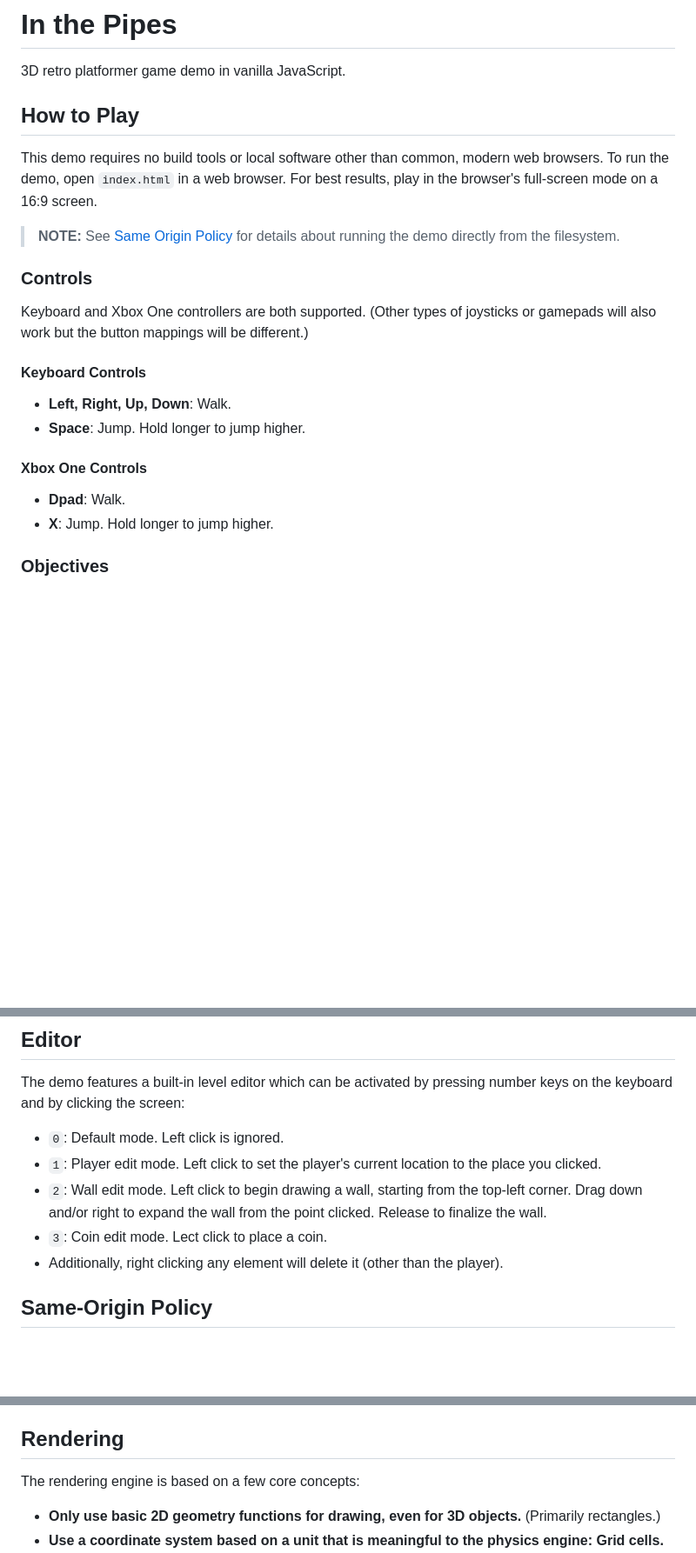
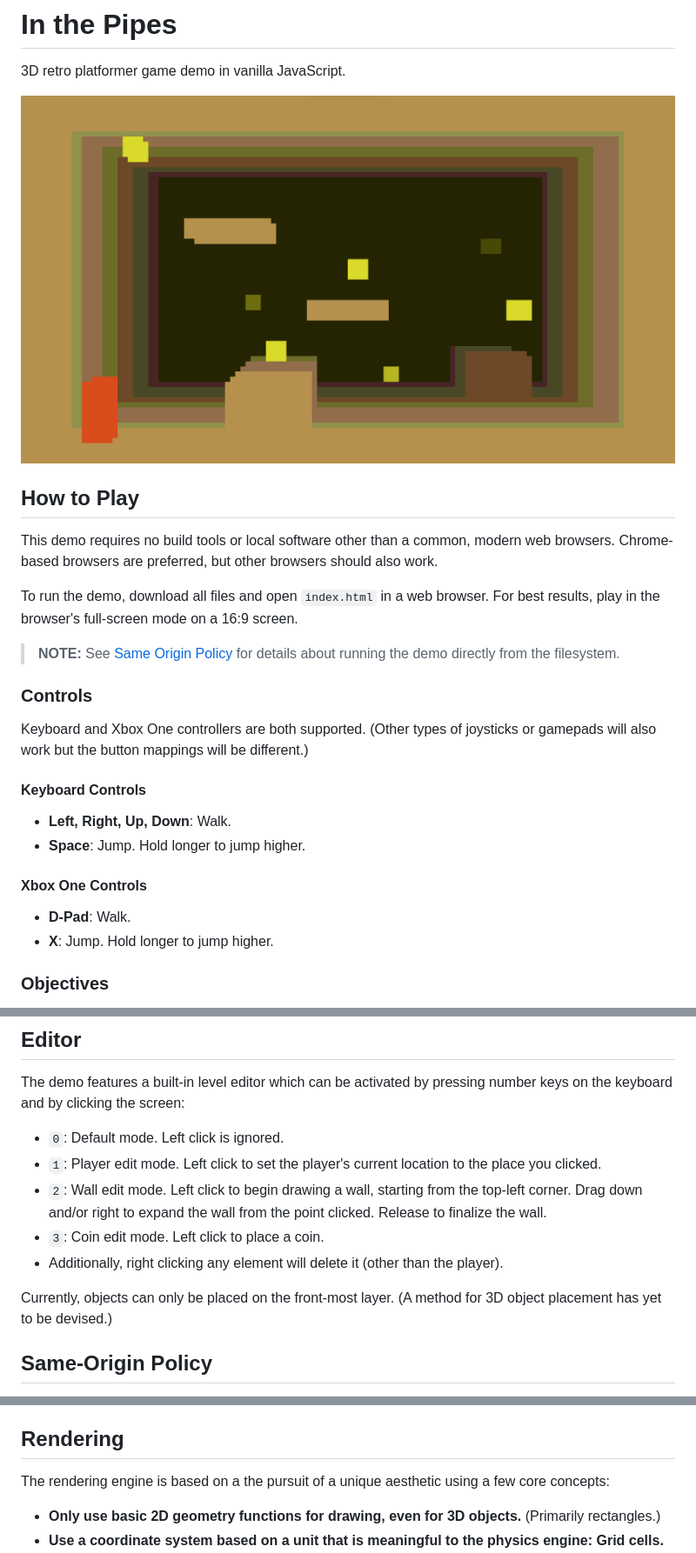
Before and after one commit to Sourdface/example-retro-3d, a Markdown page: README.md, 3 parts joined by grey strips. Shown: that part at 87% size. Drawn GitHub-style; pictures changed too: screenshot.png (added); blank space fills up the shorter version.

Commit message:
update readme; add screenshot

```diff
--- a/README.md
+++ b/README.md
@@ -2,9 +2,13 @@
 
 3D retro platformer game demo in vanilla JavaScript.
 
+![Screenshot](./screenshot.png)
+
 ## How to Play
 
-This demo requires no build tools or local software other than common, modern web browsers. To run the demo, open `index.html` in a web browser. For best results, play in the browser's full-screen mode on a 16:9 screen.
+This demo requires no build tools or local software other than a common, modern web browsers. Chrome-based browsers are preferred, but other browsers should also work.
+
+To run the demo, download all files and open `index.html` in a web browser. For best results, play in the browser's full-screen mode on a 16:9 screen.
 
 > **NOTE:** See [Same Origin Policy](#same-origin-policy) for details about running the demo directly from the filesystem.
 
@@ -19,7 +23,7 @@ Keyboard and Xbox One controllers are both supported. (Other types of joysticks
 
 #### Xbox One Controls
 
-- **Dpad**: Walk.
+- **D-Pad**: Walk.
 - **X**: Jump. Hold longer to jump higher.
 
 ### Objectives
@@ -33,8 +37,10 @@ The demo features a built-in level editor which can be activated by pressing num
 - `0`: Default mode. Left click is ignored.
 - `1`: Player edit mode. Left click to set the player's current location to the place you clicked.
 - `2`: Wall edit mode. Left click to begin drawing a wall, starting from the top-left corner. Drag down and/or right to expand the wall from the point clicked. Release to finalize the wall.
-- `3`: Coin edit mode. Lect click to place a coin.
+- `3`: Coin edit mode. Left click to place a coin.
 - Additionally, right clicking any element will delete it (other than the player).
+
+Currently, objects can only be placed on the front-most layer. (A method for 3D object placement has yet to be devised.)
 
 ## Same-Origin Policy
 
@@ -56,7 +62,7 @@ Additionally, closures are typically avoided whenever possible. For closure-like
 
 ## Rendering
 
-The rendering engine is based on a few core concepts:
+The rendering engine is based on a the pursuit of a unique aesthetic using a few core concepts:
 
 - **Only use basic 2D geometry functions for drawing, even for 3D objects.** (Primarily rectangles.)
 - **Use a coordinate system based on a unit that is meaningful to the physics engine: Grid cells.**
```
Also changed, not shown: other parts of README.md (+2 -1 lines).
